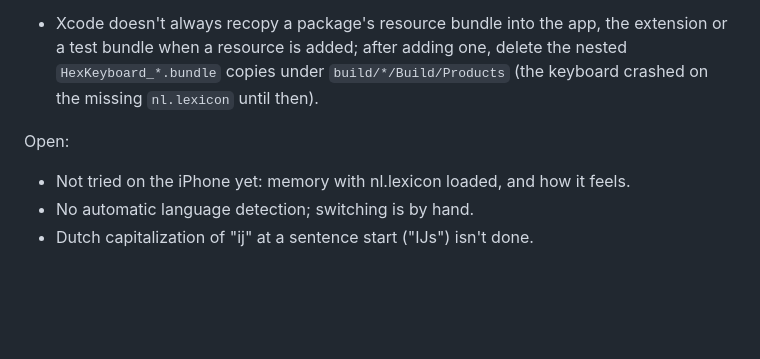
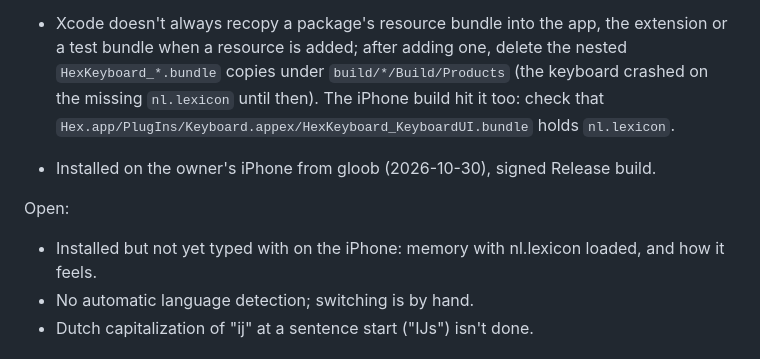
Before and after one commit to mdbraber/espanso-keyboard, a Markdown page: docs/plan.md, the part around the change. Rendered like a GitHub page; blank space fills up the shorter version.

Commit message:
Record the Dutch build's install on the iPhone
Co-Authored-By: Claude Opus 5.5 <noreply@anthropic.com>

```diff
--- a/docs/plan.md
+++ b/docs/plan.md
@@ -485,10 +485,13 @@ noise; the English evaluation is unchanged; all existing tests pass.
 - Xcode doesn't always recopy a package's resource bundle into the app, the extension
   or a test bundle when a resource is added; after adding one, delete the nested
   `HexKeyboard_*.bundle` copies under `build/*/Build/Products` (the keyboard crashed on
-  the missing `nl.lexicon` until then).
+  the missing `nl.lexicon` until then). The iPhone build hit it too: check that
+  `Hex.app/PlugIns/Keyboard.appex/HexKeyboard_KeyboardUI.bundle` holds `nl.lexicon`.
+- Installed on the owner's iPhone from gloob (2026-10-30), signed Release build.
 
 Open:
-- Not tried on the iPhone yet: memory with nl.lexicon loaded, and how it feels.
+- Installed but not yet typed with on the iPhone: memory with nl.lexicon loaded, and how
+  it feels.
 - No automatic language detection; switching is by hand.
 - Dutch capitalization of "ij" at a sentence start ("IJs") isn't done.
 
```
